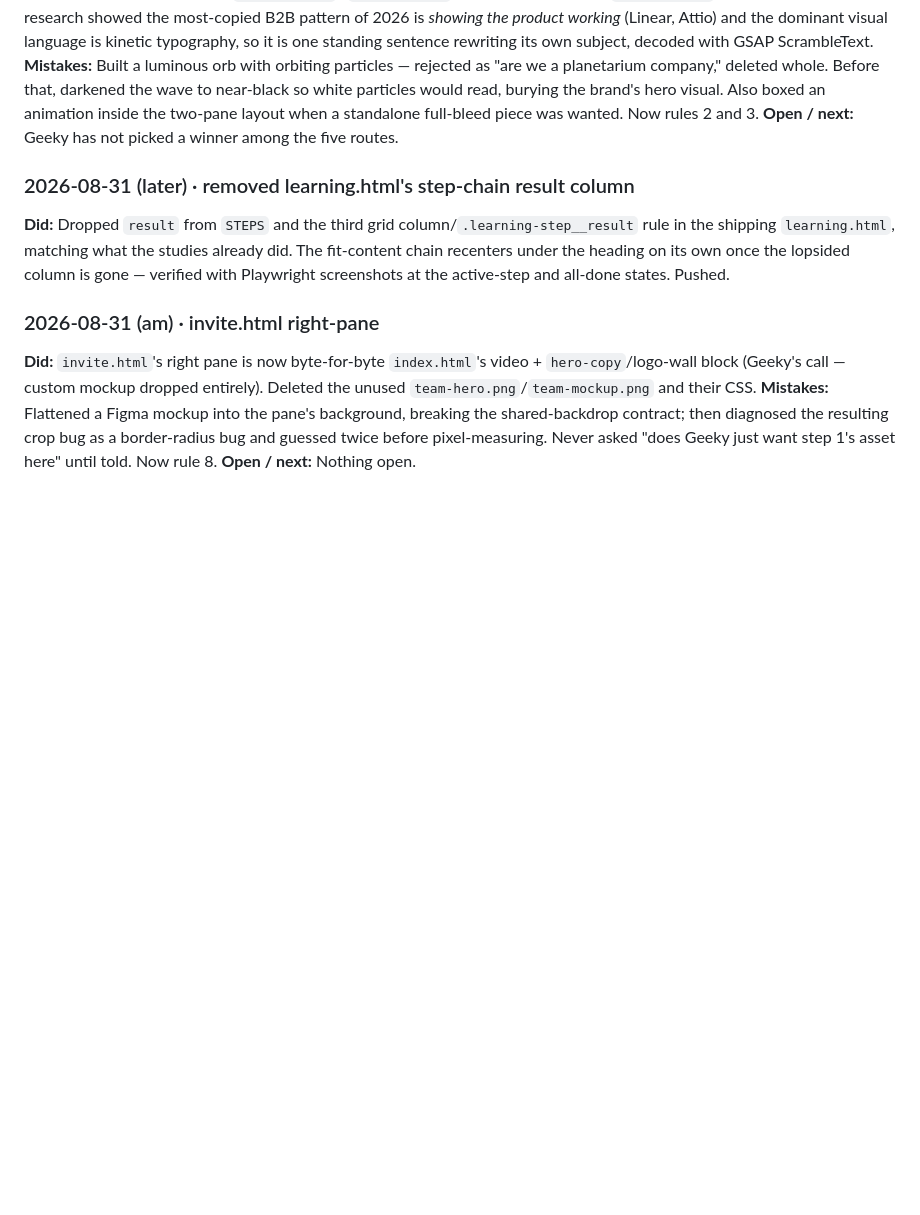
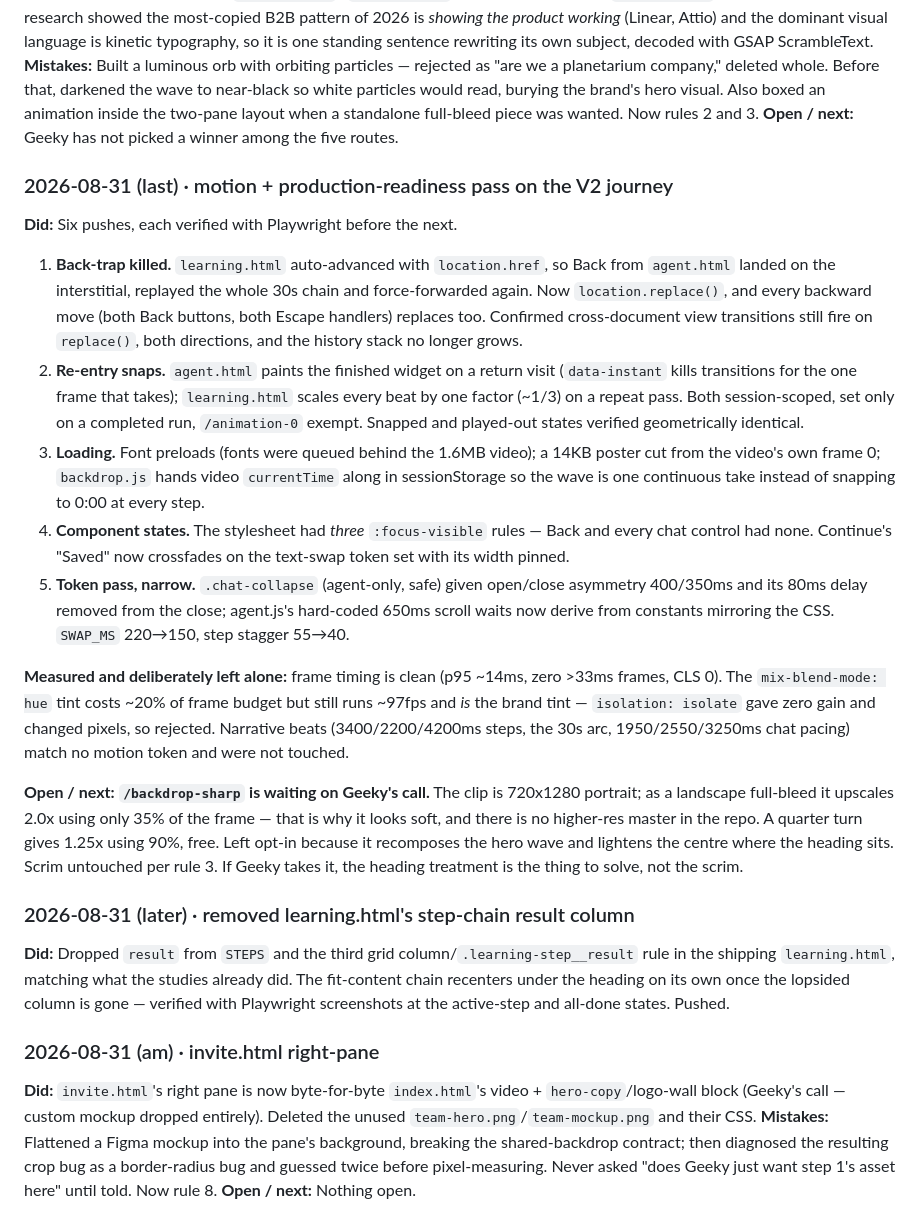
Before and after one commit to geekv30/hiver-omni-onboarding-prototype, a Markdown page: handoff/SESSION_HANDOFF.md, the part around the change. Drawn GitHub-style; blank space fills up the shorter version.

Commit message:
Update handoff: V2 motion + production-readiness pass

```diff
--- a/handoff/SESSION_HANDOFF.md
+++ b/handoff/SESSION_HANDOFF.md
@@ -30,6 +30,18 @@
 **Mistakes:** Built a luminous orb with orbiting particles — rejected as "are we a planetarium company," deleted whole. Before that, darkened the wave to near-black so white particles would read, burying the brand's hero visual. Also boxed an animation inside the two-pane layout when a standalone full-bleed piece was wanted. Now rules 2 and 3.
 **Open / next:** Geeky has not picked a winner among the five routes.
 
+### 2026-08-31 (last) · motion + production-readiness pass on the V2 journey
+**Did:** Six pushes, each verified with Playwright before the next.
+1. **Back-trap killed.** `learning.html` auto-advanced with `location.href`, so Back from `agent.html` landed on the interstitial, replayed the whole 30s chain and force-forwarded again. Now `location.replace()`, and every backward move (both Back buttons, both Escape handlers) replaces too. Confirmed cross-document view transitions still fire on `replace()`, both directions, and the history stack no longer grows.
+2. **Re-entry snaps.** `agent.html` paints the finished widget on a return visit (`data-instant` kills transitions for the one frame that takes); `learning.html` scales every beat by one factor (~1/3) on a repeat pass. Both session-scoped, set only on a completed run, `/animation-0` exempt. Snapped and played-out states verified geometrically identical.
+3. **Loading.** Font preloads (fonts were queued behind the 1.6MB video); a 14KB poster cut from the video's own frame 0; `backdrop.js` hands video `currentTime` along in sessionStorage so the wave is one continuous take instead of snapping to 0:00 at every step.
+4. **Component states.** The stylesheet had *three* `:focus-visible` rules — Back and every chat control had none. Continue's "Saved" now crossfades on the text-swap token set with its width pinned.
+5. **Token pass, narrow.** `.chat-collapse` (agent-only, safe) given open/close asymmetry 400/350ms and its 80ms delay removed from the close; agent.js's hard-coded 650ms scroll waits now derive from constants mirroring the CSS. `SWAP_MS` 220→150, step stagger 55→40.
+
+**Measured and deliberately left alone:** frame timing is clean (p95 ~14ms, zero >33ms frames, CLS 0). The `mix-blend-mode: hue` tint costs ~20% of frame budget but still runs ~97fps and *is* the brand tint — `isolation: isolate` gave zero gain and changed pixels, so rejected. Narrative beats (3400/2200/4200ms steps, the 30s arc, 1950/2550/3250ms chat pacing) match no motion token and were not touched.
+
+**Open / next:** **`/backdrop-sharp` is waiting on Geeky's call.** The clip is 720x1280 portrait; as a landscape full-bleed it upscales 2.0x using only 35% of the frame — that is why it looks soft, and there is no higher-res master in the repo. A quarter turn gives 1.25x using 90%, free. Left opt-in because it recomposes the hero wave and lightens the centre where the heading sits. Scrim untouched per rule 3. If Geeky takes it, the heading treatment is the thing to solve, not the scrim.
+
 ### 2026-08-31 (later) · removed learning.html's step-chain result column
 **Did:** Dropped `result` from `STEPS` and the third grid column/`.learning-step__result` rule in the shipping `learning.html`, matching what the studies already did. The fit-content chain recenters under the heading on its own once the lopsided column is gone — verified with Playwright screenshots at the active-step and all-done states. Pushed.
 
```
